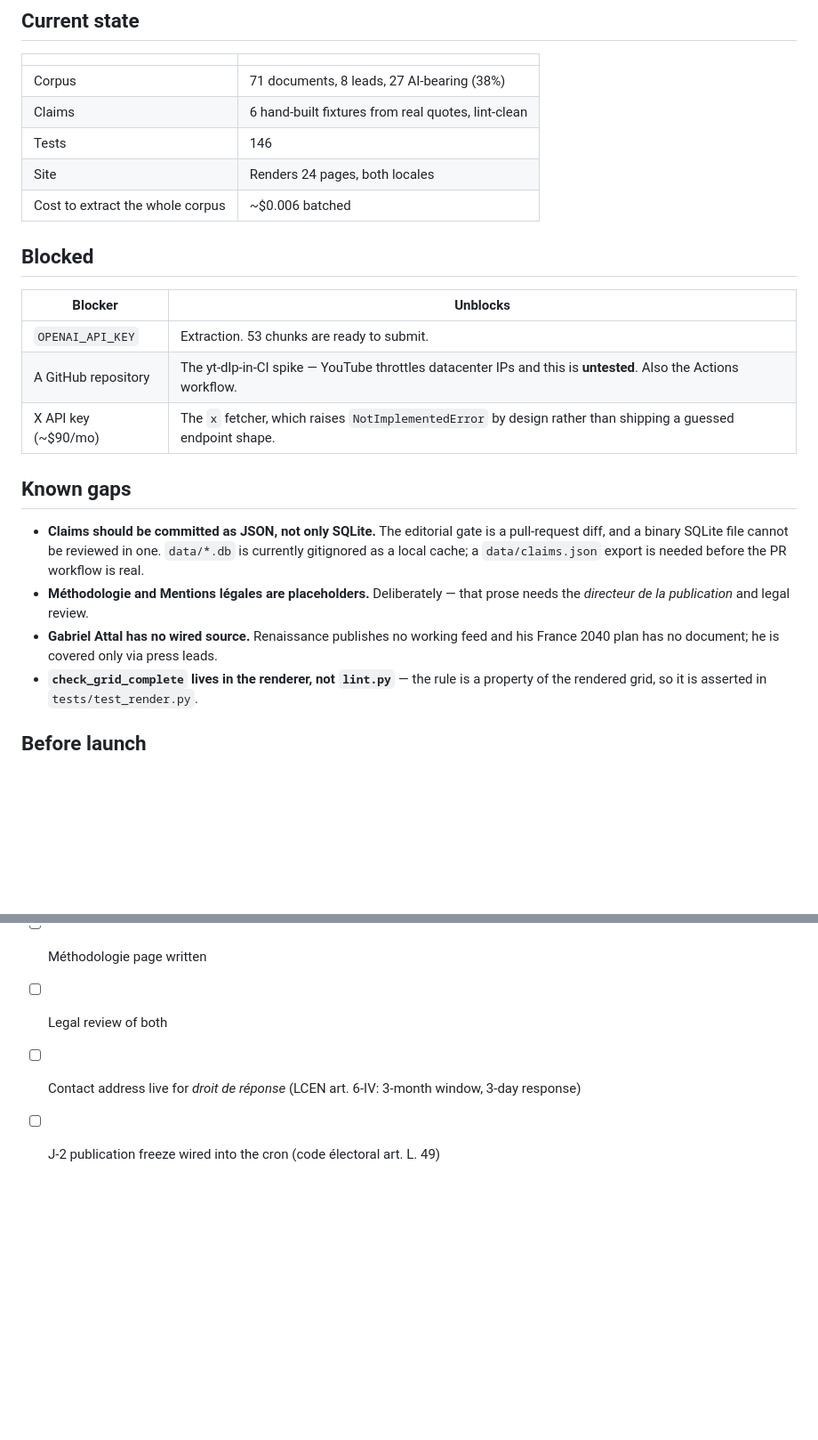
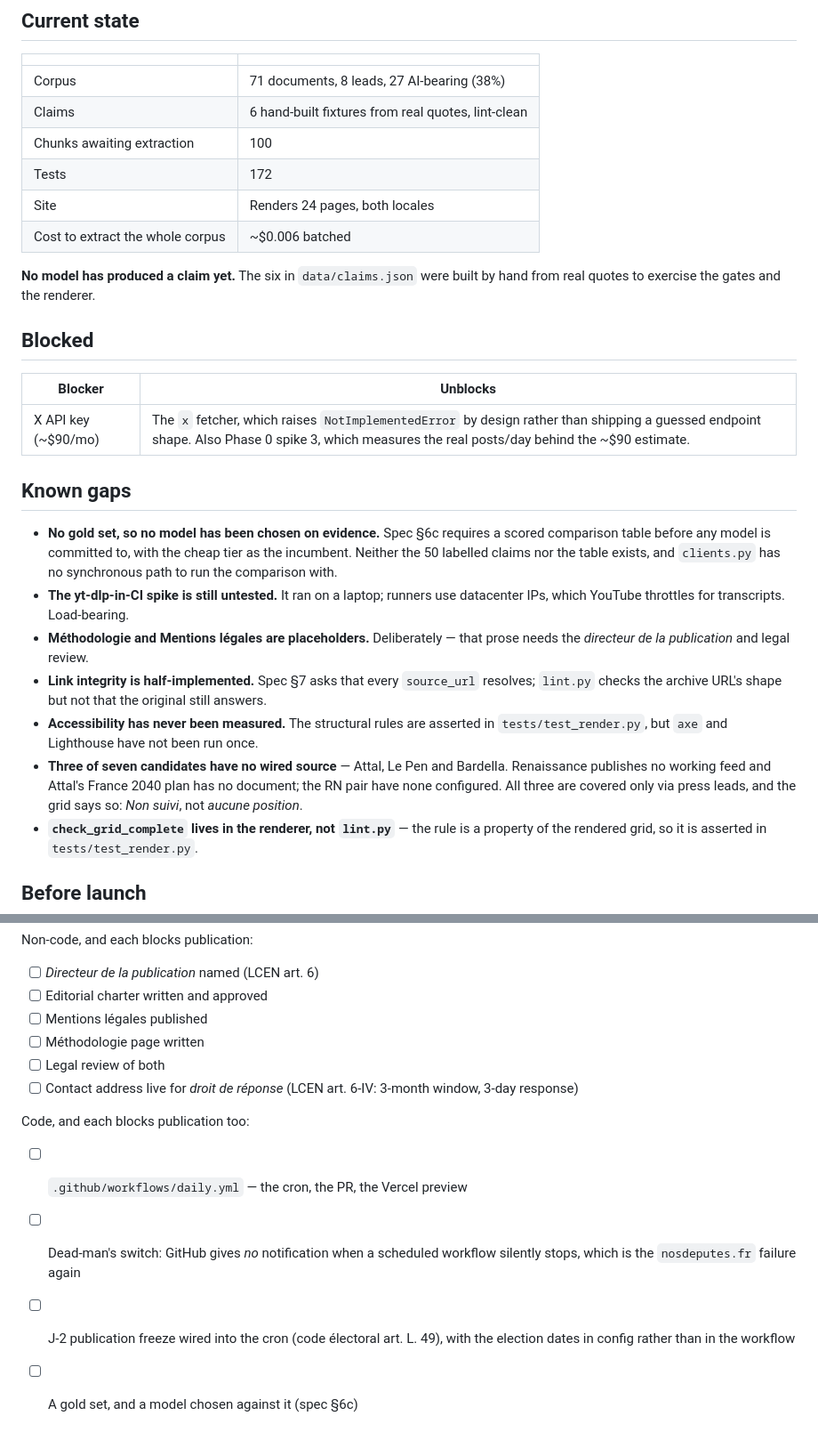
Before and after one commit to ESSEC-METALAB/ia-presidentielle, a Markdown page: README.md, 2 parts joined by grey strips. Shown at 89% size. Drawn GitHub-style; blank space fills up the shorter version.

```diff
--- a/README.md
+++ b/README.md
@@ -94,28 +105,39 @@ The design rests on three ideas worth stating plainly:
 |---|---|
 | Corpus | 71 documents, 8 leads, 27 AI-bearing (38%) |
 | Claims | 6 hand-built fixtures from real quotes, lint-clean |
-| Tests | 146 |
+| Chunks awaiting extraction | 100 |
+| Tests | 172 |
 | Site | Renders 24 pages, both locales |
 | Cost to extract the whole corpus | ~$0.006 batched |
+
+**No model has produced a claim yet.** The six in `data/claims.json` were built
+by hand from real quotes to exercise the gates and the renderer.
 
 ## Blocked
 
 | Blocker | Unblocks |
 |---|---|
-| `OPENAI_API_KEY` | Extraction. 53 chunks are ready to submit. |
-| A GitHub repository | The yt-dlp-in-CI spike — YouTube throttles datacenter IPs and this is **untested**. Also the Actions workflow. |
-| X API key (~$90/mo) | The `x` fetcher, which raises `NotImplementedError` by design rather than shipping a guessed endpoint shape. |
+| X API key (~$90/mo) | The `x` fetcher, which raises `NotImplementedError` by design rather than shipping a guessed endpoint shape. Also Phase 0 spike 3, which measures the real posts/day behind the ~$90 estimate. |
 
 ## Known gaps
 
-- **Claims should be committed as JSON, not only SQLite.** The editorial gate is
-  a pull-request diff, and a binary SQLite file cannot be reviewed in one.
-  `data/*.db` is currently gitignored as a local cache; a `data/claims.json`
-  export is needed before the PR workflow is real.
+- **No gold set, so no model has been chosen on evidence.** Spec §6c requires a
+  scored comparison table before any model is committed to, with the cheap tier
+  as the incumbent. Neither the 50 labelled claims nor the table exists, and
+  `clients.py` has no synchronous path to run the comparison with.
+- **The yt-dlp-in-CI spike is still untested.** It ran on a laptop; runners use
+  datacenter IPs, which YouTube throttles for transcripts. Load-bearing.
 - **Méthodologie and Mentions légales are placeholders.** Deliberately — that
   prose needs the *directeur de la publication* and legal review.
-- **Gabriel Attal has no wired source.** Renaissance publishes no working feed
-  and his France 2040 plan has no document; he is covered only via press leads.
+- **Link integrity is half-implemented.** Spec §7 asks that every `source_url`
+  resolves; `lint.py` checks the archive URL's shape but not that the original
+  still answers.
+- **Accessibility has never been measured.** The structural rules are asserted
+  in `tests/test_render.py`, but `axe` and Lighthouse have not been run once.
+- **Three of seven candidates have no wired source** — Attal, Le Pen and
+  Bardella. Renaissance publishes no working feed and Attal's France 2040 plan
+  has no document; the RN pair have none configured. All three are covered only
+  via press leads, and the grid says so: *Non suivi*, not *aucune position*.
 - **`check_grid_complete` lives in the renderer, not `lint.py`** — the rule is a
   property of the rendered grid, so it is asserted in `tests/test_render.py`.
 
@@ -130,4 +152,12 @@ Non-code, and each blocks publication:
 - [ ] Legal review of both
 - [ ] Contact address live for *droit de réponse* (LCEN art. 6-IV: 3-month
       window, 3-day response)
-- [ ] J-2 publication freeze wired into the cron (code électoral art. L. 49)
+
+Code, and each blocks publication too:
+
+- [ ] `.github/workflows/daily.yml` — the cron, the PR, the Vercel preview
+- [ ] Dead-man's switch: GitHub gives *no* notification when a scheduled
+      workflow silently stops, which is the `nosdeputes.fr` failure again
+- [ ] J-2 publication freeze wired into the cron (code électoral art. L. 49),
+      with the election dates in config rather than in the workflow
+- [ ] A gold set, and a model chosen against it (spec §6c)
```
Also changed, not shown: other parts of README.md (+19 -8 lines), docs/IMPLEMENTATION-PLAN.md (+5 -5 lines).
